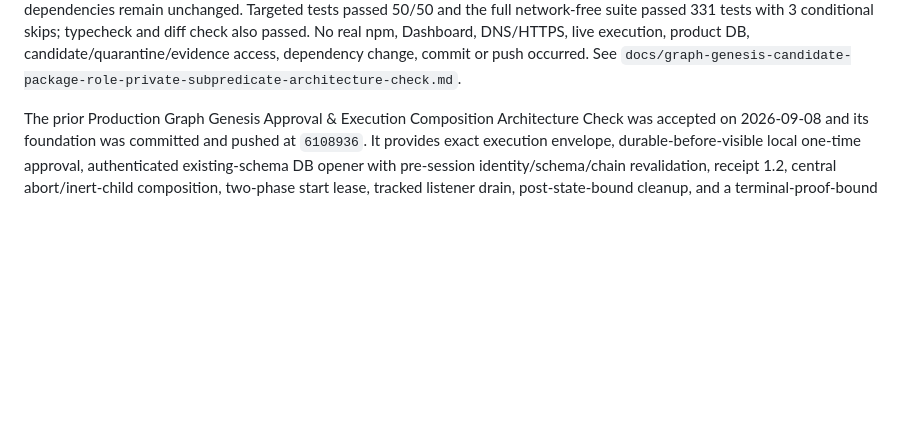
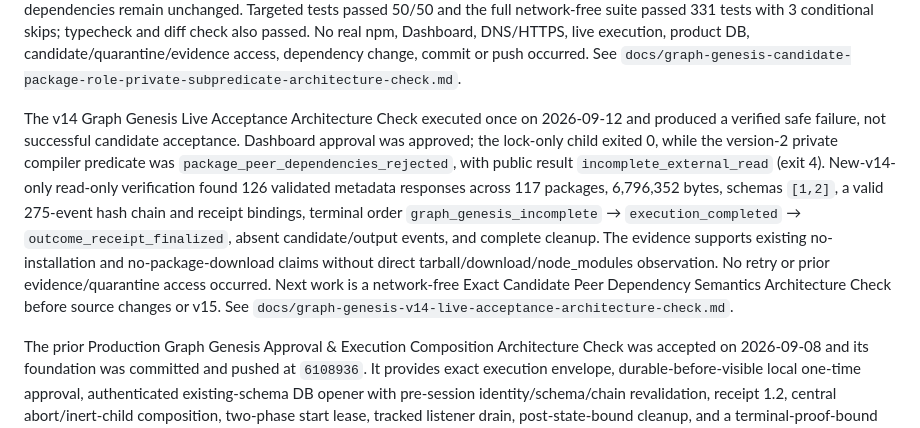
Before and after one commit to iamjohn96/agent-permission-guard, a Markdown page: PROJECT_STATE.md, the part around the change. Drawn GitHub-style; blank space fills up the shorter version.

Commit message:
docs: record graph genesis v14 safe failure

```diff
--- a/PROJECT_STATE.md
+++ b/PROJECT_STATE.md
@@ -92,6 +92,19 @@ passed 50/50 and the full network-free suite passed 331 tests with 3 conditional
 and diff check also passed. No real npm, Dashboard, DNS/HTTPS, live execution, product DB,
 candidate/quarantine/evidence access, dependency change, commit or push occurred. See
 `docs/graph-genesis-candidate-package-role-private-subpredicate-architecture-check.md`.
+
+The v14 Graph Genesis Live Acceptance Architecture Check executed once on 2026-09-12 and produced
+a verified safe failure, not successful candidate acceptance. Dashboard approval was approved;
+the lock-only child exited 0, while the version-2 private compiler predicate was
+`package_peer_dependencies_rejected`, with public result `incomplete_external_read` (exit 4).
+New-v14-only read-only verification found 126 validated metadata responses across 117 packages,
+6,796,352 bytes, schemas `[1,2]`, a valid 275-event hash chain and receipt bindings, terminal
+order `graph_genesis_incomplete` → `execution_completed` → `outcome_receipt_finalized`, absent
+candidate/output events, and complete cleanup. The evidence supports existing no-installation and
+no-package-download claims without direct tarball/download/node_modules observation. No retry or
+prior evidence/quarantine access occurred. Next work is a network-free Exact Candidate Peer
+Dependency Semantics Architecture Check before source changes or v15. See
+`docs/graph-genesis-v14-live-acceptance-architecture-check.md`.
 
 The prior Production Graph Genesis Approval & Execution Composition Architecture Check was accepted on
 2026-09-08 and its foundation was committed and pushed at `6108936`. It provides exact execution envelope,
```
Also changed, not shown: docs/exact-production-graph-genesis-live-run-readiness-architecture-check.md (+4 -1 lines), docs/graph-genesis-v14-live-acceptance-architecture-check.md (added, +71 -0 lines).
